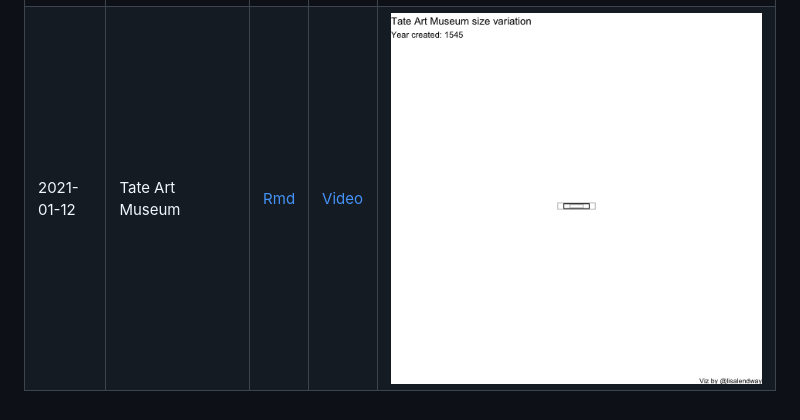
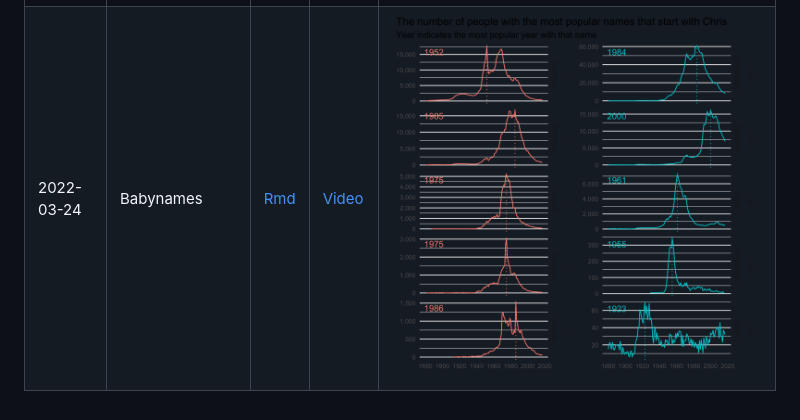
Before and after one commit to llendway/tidy_tuesday_in_thirty, a Markdown page: README.md, the part around the change. Rendered like a GitHub page; pictures changed too: images/babynames.png (added).

Commit message:
Tidy Tuesday with Hadley!

```diff
--- a/README.md
+++ b/README.md
@@ -12,4 +12,4 @@ Repository for .Rmd files where I work with Tidy Tuesday data. I only spend thir
 | 2020-12-08 | BBC's top 100 women of 2020 | [Rmd](2020_12_08_tidy_tuesday.Rmd) | [Video](https://youtu.be/1OvMrcnP6uE) | ![](images/top100_women.png) |
 | 2020-12-15 | Ninja Warrior | [Rmd](2020_12_15_tidy_tuesday.Rmd) | [Video](https://youtu.be/HwA6M8JeGtY) | ![](images/ninja_warrior2.png) |
 | 2021-01-05 | Transit costs | [Rmd](2021_01_05_tidy_tuesday.Rmd) | [Video](https://youtu.be/-Bitcm2nLI8) | ![](images/transit_cost_by_stations.png) |
-| 2021-01-12 | Tate Art Museum | [Rmd](2021_01_12_tidy_tuesday.Rmd) | [Video](https://youtu.be/6IveYx6Kfz4) | ![](images/art_anim.gif)
+| 2022-03-24 | Babynames | [Rmd](2022_03_24_tidy_tuesday.Rmd) | [Video](https://youtu.be/-LPZ0Xt2_4s) | ![](images/babynames.png)
```
Also changed, not shown: 2 other files.
